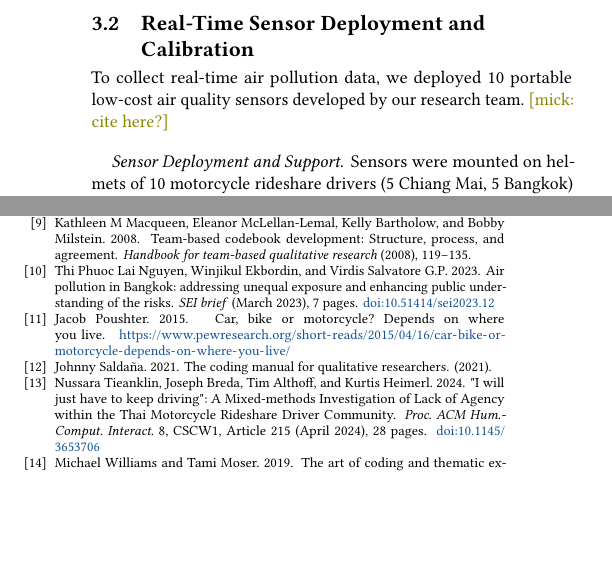
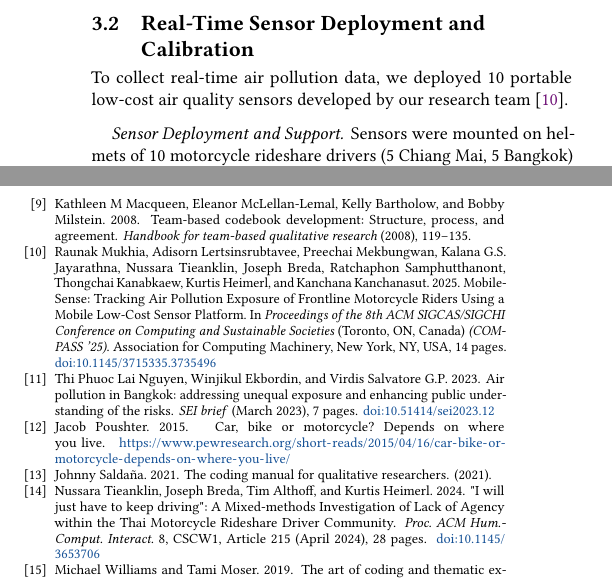
Before and after one commit to chanwutk/COMPASS2025-LBW-Sensor, a LaTeX paper (compass2025.tex, which reads references.bib, sections/3-methods.tex): two parts of the columns of pages 3 and 8 of 8, joined at a grey line, cut so that both start at the same text, the shorter picture padded with empty space. Compiled offline with pdfLaTeX.

Commit message:
Updates from Overleaf

```diff
--- a/references.bib
+++ b/references.bib
@@ -378 +373,13 @@ url={https://tracking.hazemon.in.th/en/interlab}
+  title={MobileSense: Tracking Air Pollution Exposure of Frontline Motorcycle Riders Using a Mobile Low-Cost Sensor Platform},
+  author={Raunak Mukhia and Adisorn Lertsinsrubtavee and Preechai Mekbungwan and Kalana G.S. Jayarathna and Nussara Tieanklin and Joseph Breda and Ratchaphon Samphutthanont and Thongchai Kanabkaew and Kurtis Heimerl and Kanchana Kanchanasut},
+    year={2025},
+    issue_date = {July 22–25, 2025},
+location = {Toronto, ON, Canada},
+    numpages={14},
+    publisher = {Association for Computing Machinery},
+    address = {New York, NY, USA},
+booktitle = {Proceedings of the 8th ACM SIGCAS/SIGCHI Conference on Computing and Sustainable Societies},
+    doi={10.1145/3715335.3735496},
+    url = {https://doi.org/10.1145/3715335.3735496},
+series = {COMPASS '25},
 }
--- a/sections/3-methods.tex
+++ b/sections/3-methods.tex
@@ -89,8 +89,7 @@ Participants were compensated 4,000 Baht per month for their participation, with
 
 \subsection{Real-Time Sensor Deployment and Calibration}
 
-To collect real-time air pollution data, we deployed 10 portable low-cost air quality sensors developed by our research team.
-\mick{cite here?}
+To collect real-time air pollution data, we deployed 10 portable low-cost air quality sensors developed by our research team~\cite{pA2025sensor}.
 
 % \todo{On the methodology section, while this section provided a greater insight into how the study was conducted, the details of the sensors would have complemented this section well.}
 % \mick{we can bring back the detailed paragraph about sensor information below}
```
Also changed, not shown: references.bib (7 more changed lines).
